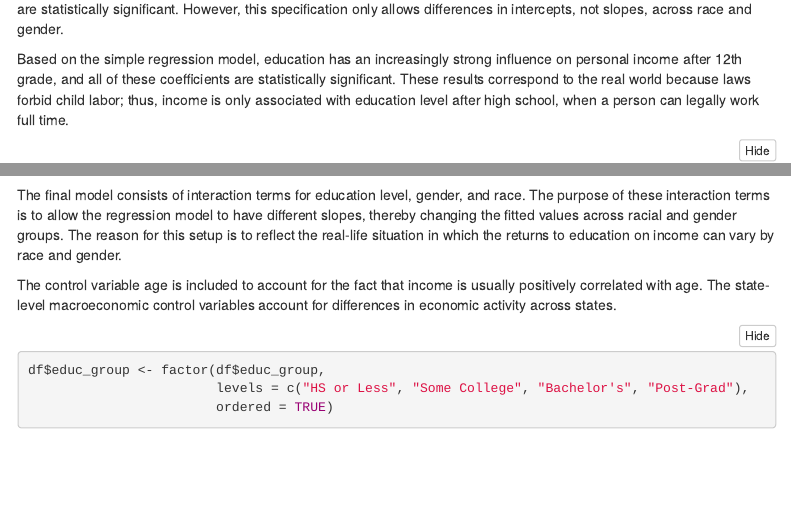
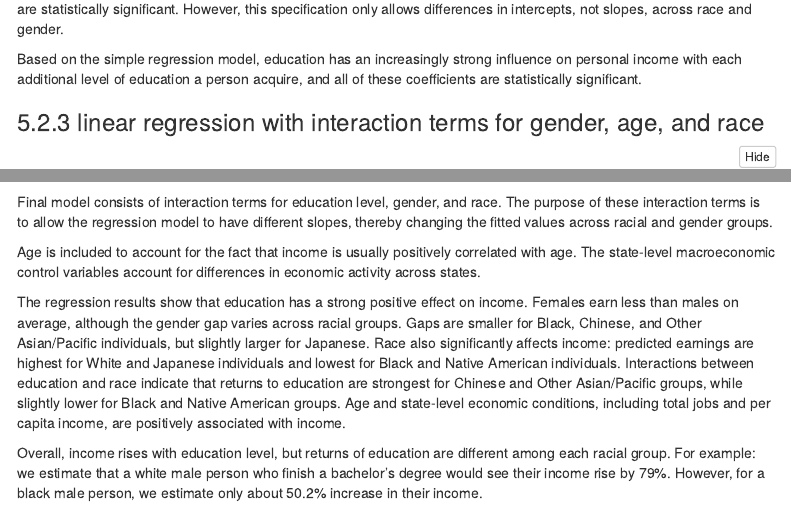
Before and after one commit to constantine-zhang96/DataScience-Project-2, an R Markdown document (DataScience-Project-2.Rmd): the page in a window 1100 px wide, from 11110 px down before the commit and from 11210 px down after it, so that both start at the same text, and a second part further down, joined at a grey line. Rendered offline with R 4.5, knitr and Pandoc, with nearby package versions; folded parts are opened; some code elsewhere in the file could not run offline; menus at the side of the page are left out.

Commit message:
Sections and Details

````diff
--- a/DataScience-Project-2.Rmd
+++ b/DataScience-Project-2.Rmd
@@ -346,14 +346,14 @@ df$gender <- relevel(df$gender, ref = "Male")
 df$educ_group <- relevel(df$educ_group, ref = "HS or Less")
 ```
 
-
+### linear regression without control
 
 ```{r linear regression without control}
 model.base <- lm( log(total_income) ~ educ_group, data = df)
 summary(model.base)
 ```
 
-
+### linear regression with control for gender, age, and race
 
 ```{r linear regression with control for gender, age, and race}
 model.gender.race <- lm( log(total_income) ~ educ_group + gender + race + age , data = df)
@@ -361,7 +361,10 @@ summary(model.gender.race)
 ```
 This specification, with age, gender, and race as controls, has a higher R-squared value. We also find that all coefficients are statistically significant. However, this specification only allows differences in intercepts, not slopes, across race and gender.
 
-Based on the simple regression model, education has an increasingly strong influence on personal income after 12th grade, and all of these coefficients are statistically significant. These results correspond to the real world because laws forbid child labor; thus, income is only associated with education level after high school, when a person can legally work full time.
+Based on the simple regression model, education has an increasingly strong influence on personal income with each additional level of education a person acquire, and all of these coefficients are statistically significant.
+
+
+### linear regression with interaction terms for gender, age, and race
 
 
 ```{r linear regression with interaction terms for gender, age, and race}
@@ -370,6 +373,8 @@ summary(model.interaction)
 ```
 
 Our third regression model specification allows the slopes to vary across race and gender. The R-squared of this model is slightly higher, and we obtain statistical significance for some coefficients due to the substantially large number of observations in the data frame.
+
+### linear regression with interaction terms for gender, age, and race, and macro control
 
 
 ```{r state level macro}
@@ -391,14 +396,19 @@ car::vif(model.interaction.state)
 ```
 From the VIF checks of the three models, we found that the state-level control variables—total number of jobs and real GDP—exhibit multicollinearity. We therefore decide to keep total jobs and remove real GDP from our final specification.
 
+## final model
 
 ```{r final model}
 model.interaction.state <- lm( log(total_income) ~  educ_group   * gender + educ_group* race + gender * race + age + log(state_total_jobs) + log(state_pc_income) , data = df)
 summary(model.interaction.state)
 ```
-The final model consists of interaction terms for education level, gender, and race. The purpose of these interaction terms is to allow the regression model to have different slopes, thereby changing the fitted values across racial and gender groups. The reason for this setup is to reflect the real-life situation in which the returns to education on income can vary by race and gender.
+Final model consists of interaction terms for education level, gender, and race. The purpose of these interaction terms is to allow the regression model to have different slopes, thereby changing the fitted values across racial and gender groups.
 
-The control variable age is included to account for the fact that income is usually positively correlated with age. The state-level macroeconomic control variables account for differences in economic activity across states.
+Age is included to account for the fact that income is usually positively correlated with age. The state-level macroeconomic control variables account for differences in economic activity across states.
+
+The regression results show that education has a strong positive effect on income. Females earn less than males on average, although the gender gap varies across racial groups. Gaps are smaller for Black, Chinese, and Other Asian/Pacific individuals, but slightly larger for Japanese. Race also significantly affects income: predicted earnings are highest for White and Japanese individuals and lowest for Black and Native American individuals. Interactions between education and race indicate that returns to education are strongest for Chinese and Other Asian/Pacific groups, while slightly lower for Black and Native American groups. Age and state-level economic conditions, including total jobs and per capita income, are positively associated with income.
+
+Overall, income rises with education level, but returns of education are different among each racial group. For example: we estimate that a white male person who finish a bachelor's degree would see their income rise by 79%. However, for a black male person, we estimate only about 50.2% increase in their income.
 
 ```{r}
 df$educ_group <- factor(df$educ_group,
````
Also changed, not shown: DataScience-Project-2.html, DataScience-Project-2.Rmd (4 more changed lines).
